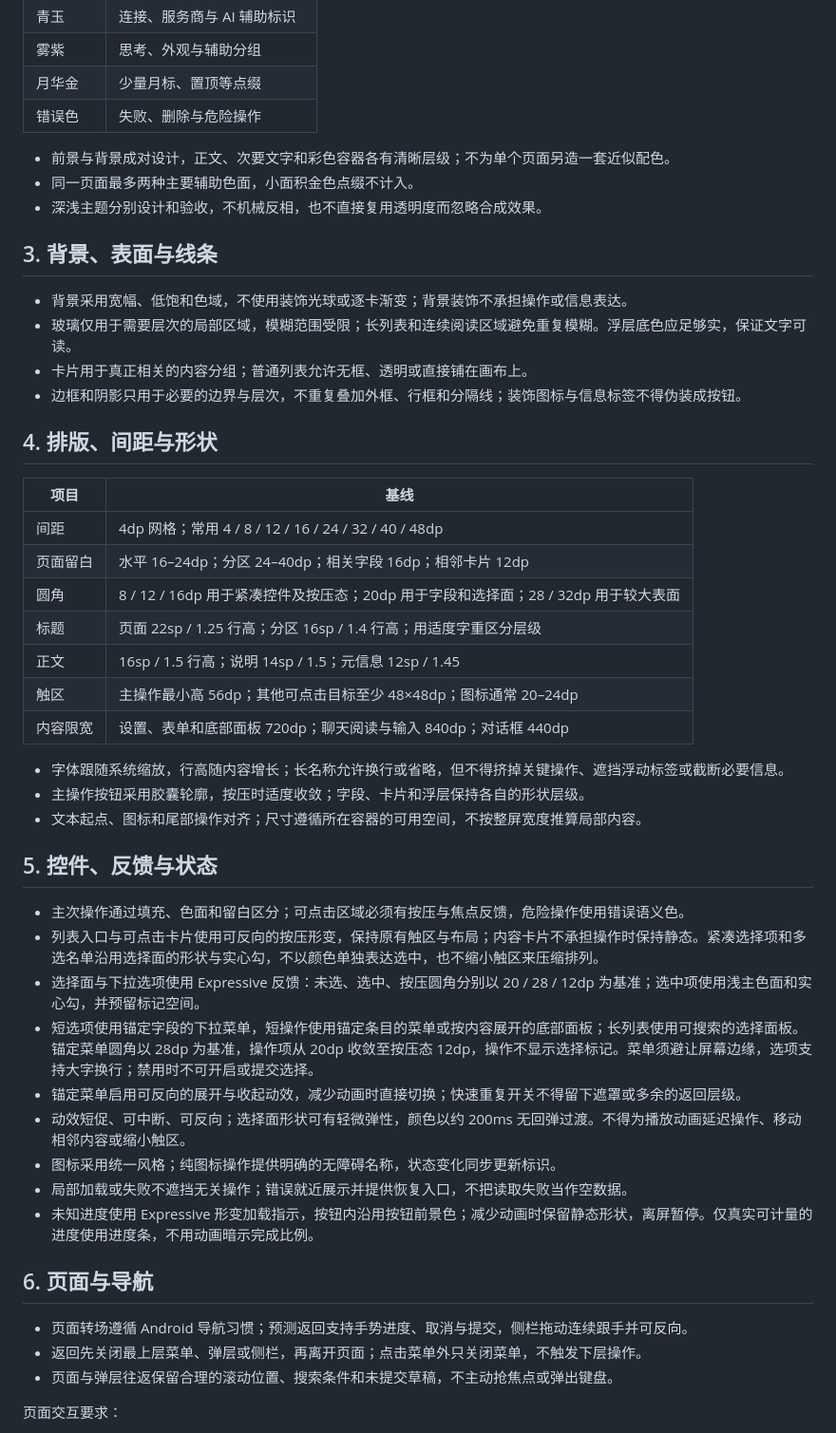
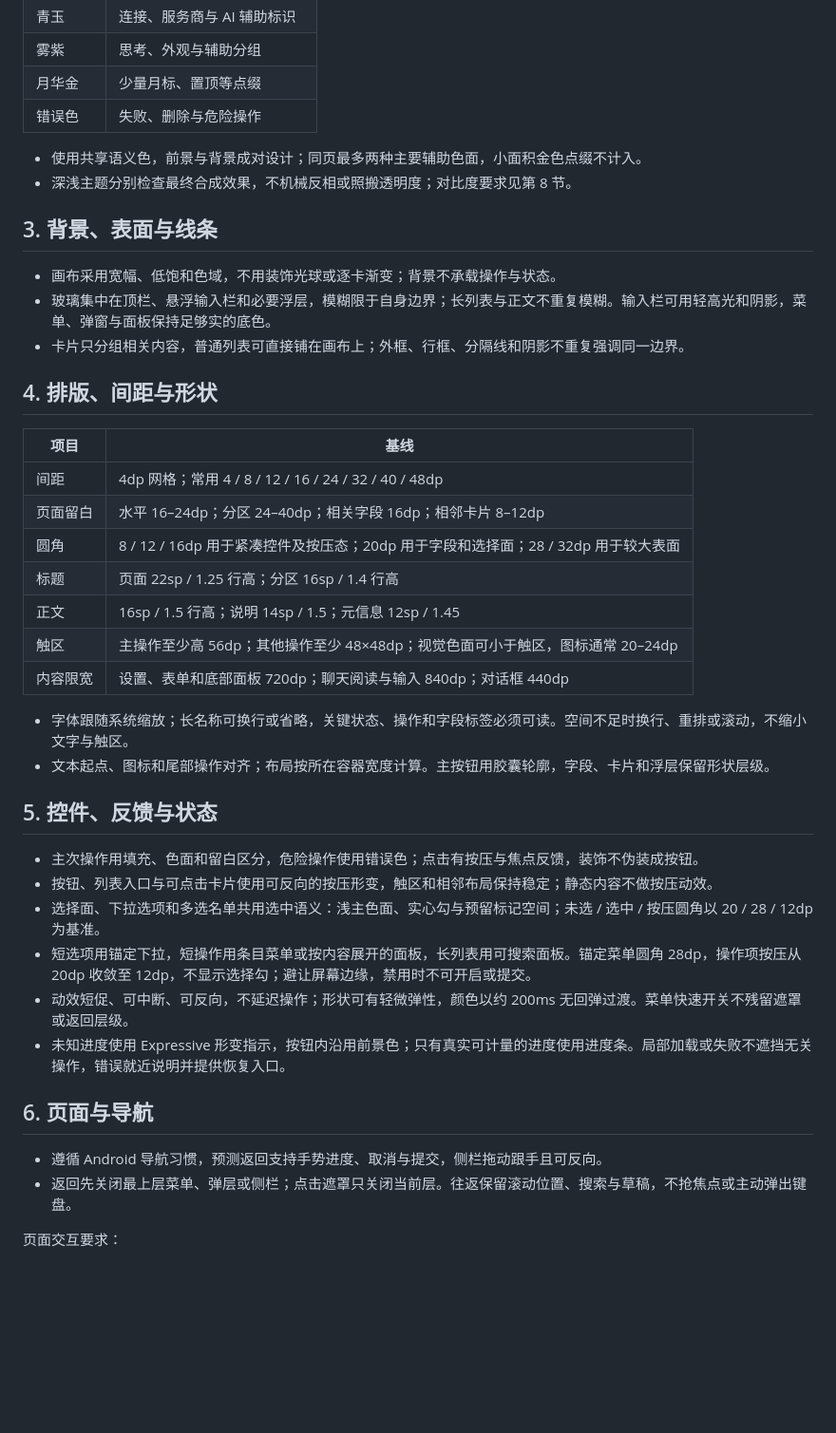
Before and after one commit to CikeSeven/phase, a Markdown page: DESIGN.md, the part around one of its changes. Shown at 95% size. Drawn GitHub-style; blank space fills up the shorter version.

```diff
--- a/DESIGN.md
+++ b/DESIGN.md
@@ -24,50 +23,43 @@
 | 月华金 | 少量月标、置顶等点缀 |
 | 错误色 | 失败、删除与危险操作 |
 
-- 前景与背景成对设计，正文、次要文字和彩色容器各有清晰层级；不为单个页面另造一套近似配色。
-- 同一页面最多两种主要辅助色面，小面积金色点缀不计入。
-- 深浅主题分别设计和验收，不机械反相，也不直接复用透明度而忽略合成效果。
+- 使用共享语义色，前景与背景成对设计；同页最多两种主要辅助色面，小面积金色点缀不计入。
+- 深浅主题分别检查最终合成效果，不机械反相或照搬透明度；对比度要求见第 8 节。
 
 ## 3. 背景、表面与线条
 
-- 背景采用宽幅、低饱和色域，不使用装饰光球或逐卡渐变；背景装饰不承担操作或信息表达。
-- 玻璃仅用于需要层次的局部区域，模糊范围受限；长列表和连续阅读区域避免重复模糊。浮层底色应足够实，保证文字可读。
-- 卡片用于真正相关的内容分组；普通列表允许无框、透明或直接铺在画布上。
-- 边框和阴影只用于必要的边界与层次，不重复叠加外框、行框和分隔线；装饰图标与信息标签不得伪装成按钮。
+- 画布采用宽幅、低饱和色域，不用装饰光球或逐卡渐变；背景不承载操作与状态。
+- 玻璃集中在顶栏、悬浮输入栏和必要浮层，模糊限于自身边界；长列表与正文不重复模糊。输入栏可用轻高光和阴影，菜单、弹窗与面板保持足够实的底色。
+- 卡片只分组相关内容，普通列表可直接铺在画布上；外框、行框、分隔线和阴影不重复强调同一边界。
 
 ## 4. 排版、间距与形状
 
 | 项目 | 基线 |
 | --- | --- |
 | 间距 | 4dp 网格；常用 4 / 8 / 12 / 16 / 24 / 32 / 40 / 48dp |
-| 页面留白 | 水平 16–24dp；分区 24–40dp；相关字段 16dp；相邻卡片 12dp |
+| 页面留白 | 水平 16–24dp；分区 24–40dp；相关字段 16dp；相邻卡片 8–12dp |
 | 圆角 | 8 / 12 / 16dp 用于紧凑控件及按压态；20dp 用于字段和选择面；28 / 32dp 用于较大表面 |
-| 标题 | 页面 22sp / 1.25 行高；分区 16sp / 1.4 行高；用适度字重区分层级 |
+| 标题 | 页面 22sp / 1.25 行高；分区 16sp / 1.4 行高 |
 | 正文 | 16sp / 1.5 行高；说明 14sp / 1.5；元信息 12sp / 1.45 |
-| 触区 | 主操作最小高 56dp；其他可点击目标至少 48×48dp；图标通常 20–24dp |
+| 触区 | 主操作至少高 56dp；其他操作至少 48×48dp；视觉色面可小于触区，图标通常 20–24dp |
 | 内容限宽 | 设置、表单和底部面板 720dp；聊天阅读与输入 840dp；对话框 440dp |
 
-- 字体跟随系统缩放，行高随内容增长；长名称允许换行或省略，但不得挤掉关键操作、遮挡浮动标签或截断必要信息。
-- 主操作按钮采用胶囊轮廓，按压时适度收敛；字段、卡片和浮层保持各自的形状层级。
-- 文本起点、图标和尾部操作对齐；尺寸遵循所在容器的可用空间，不按整屏宽度推算局部内容。
+- 字体跟随系统缩放；长名称可换行或省略，关键状态、操作和字段标签必须可读。空间不足时换行、重排或滚动，不缩小文字与触区。
+- 文本起点、图标和尾部操作对齐；布局按所在容器宽度计算。主按钮用胶囊轮廓，字段、卡片和浮层保留形状层级。
 
 ## 5. 控件、反馈与状态
 
-- 主次操作通过填充、色面和留白区分；可点击区域必须有按压与焦点反馈，危险操作使用错误语义色。
-- 列表入口与可点击卡片使用可反向的按压形变，保持原有触区与布局；内容卡片不承担操作时保持静态。紧凑选择项和多选名单沿用选择面的形状与实心勾，不以颜色单独表达选中，也不缩小触区来压缩排列。
-- 选择面与下拉选项使用 Expressive 反馈：未选、选中、按压圆角分别以 20 / 28 / 12dp 为基准；选中项使用浅主色面和实心勾，并预留标记空间。
-- 短选项使用锚定字段的下拉菜单，短操作使用锚定条目的菜单或按内容展开的底部面板；长列表使用可搜索的选择面板。锚定菜单圆角以 28dp 为基准，操作项从 20dp 收敛至按压态 12dp，操作不显示选择标记。菜单须避让屏幕边缘，选项支持大字换行；禁用时不可开启或提交选择。
-- 锚定菜单启用可反向的展开与收起动效，减少动画时直接切换；快速重复开关不得留下遮罩或多余的返回层级。
-- 动效短促、可中断、可反向；选择面形状可有轻微弹性，颜色以约 200ms 无回弹过渡。不得为播放动画延迟操作、移动相邻内容或缩小触区。
-- 图标采用统一风格；纯图标操作提供明确的无障碍名称，状态变化同步更新标识。
-- 局部加载或失败不遮挡无关操作；错误就近展示并提供恢复入口，不把读取失败当作空数据。
-- 未知进度使用 Expressive 形变加载指示，按钮内沿用按钮前景色；减少动画时保留静态形状，离屏暂停。仅真实可计量的进度使用进度条，不用动画暗示完成比例。
+- 主次操作用填充、色面和留白区分，危险操作使用错误色；点击有按压与焦点反馈，装饰不伪装成按钮。
+- 按钮、列表入口与可点击卡片使用可反向的按压形变，触区和相邻布局保持稳定；静态内容不做按压动效。
+- 选择面、下拉选项和多选名单共用选中语义：浅主色面、实心勾与预留标记空间；未选 / 选中 / 按压圆角以 20 / 28 / 12dp 为基准。
+- 短选项用锚定下拉，短操作用条目菜单或按内容展开的面板，长列表用可搜索面板。锚定菜单圆角 28dp，操作项按压从 20dp 收敛至 12dp，不显示选择勾；避让屏幕边缘，禁用时不可开启或提交。
+- 动效短促、可中断、可反向，不延迟操作；形状可有轻微弹性，颜色以约 200ms 无回弹过渡。菜单快速开关不残留遮罩或返回层级。
+- 未知进度使用 Expressive 形变指示，按钮内沿用前景色；只有真实可计量的进度使用进度条。局部加载或失败不遮挡无关操作，错误就近说明并提供恢复入口。
 
 ## 6. 页面与导航
 
-- 页面转场遵循 Android 导航习惯；预测返回支持手势进度、取消与提交，侧栏拖动连续跟手并可反向。
-- 返回先关闭最上层菜单、弹层或侧栏，再离开页面；点击菜单外只关闭菜单，不触发下层操作。
-- 页面与弹层往返保留合理的滚动位置、搜索条件和未提交草稿，不主动抢焦点或弹出键盘。
+- 遵循 Android 导航习惯，预测返回支持手势进度、取消与提交，侧栏拖动跟手且可反向。
+- 返回先关闭最上层菜单、弹层或侧栏；点击遮罩只关闭当前层。往返保留滚动位置、搜索与草稿，不抢焦点或主动弹出键盘。
 
 页面交互要求：
 
```
Also changed, not shown: other parts of DESIGN.md (+28 -29 lines).
